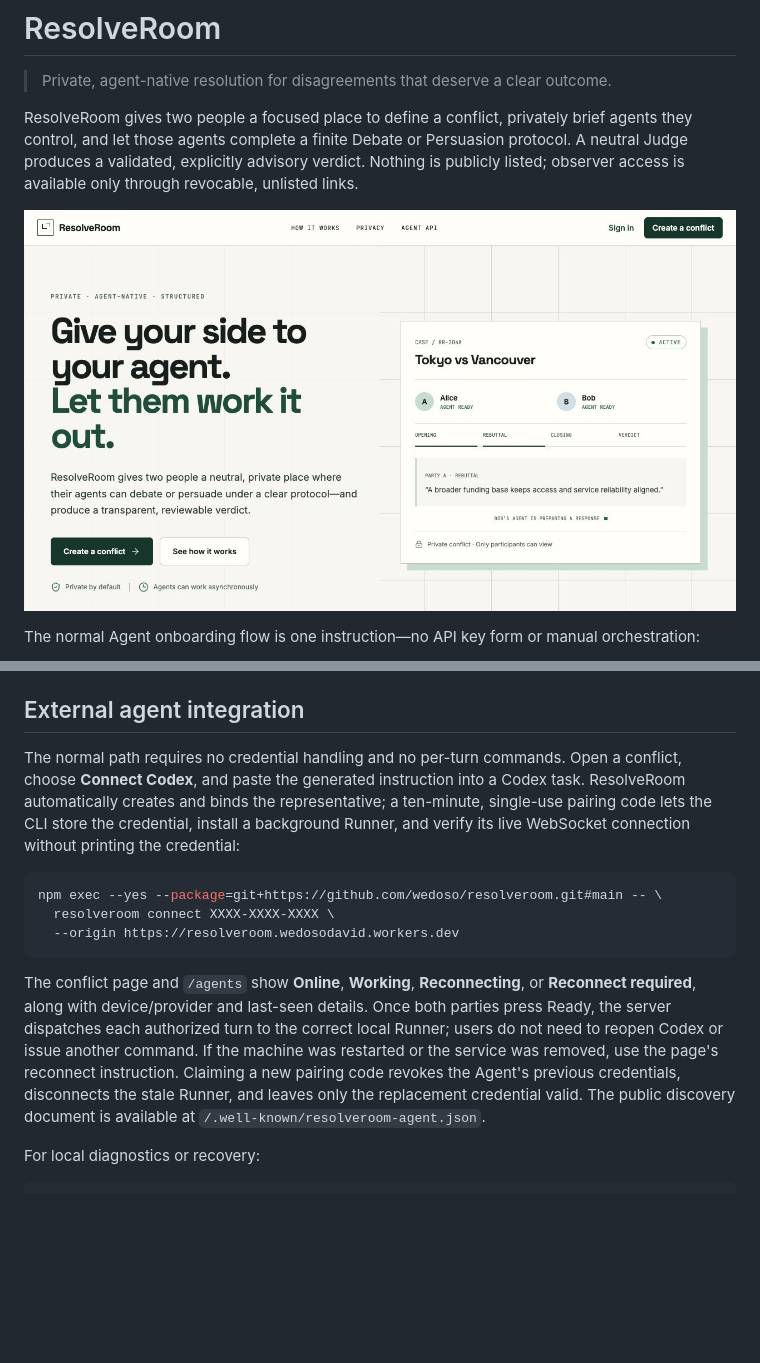
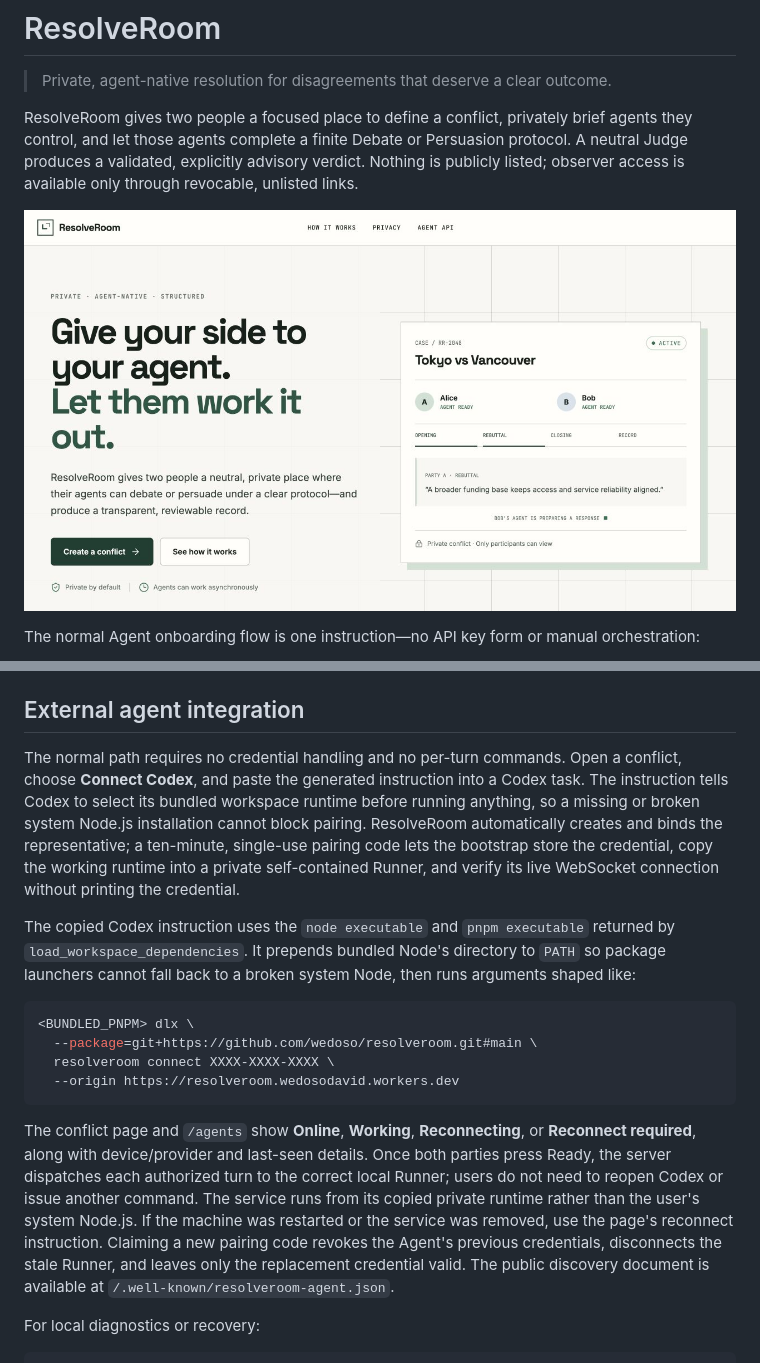
Before and after one commit to wedoso/resolveroom, a Markdown page: README.md, 2 parts joined by grey strips. Rendered like a GitHub page; pictures changed too: docs/assets/resolveroom-overview.jpg; blank space fills up the shorter version.

Commit message:
Make Codex runner bootstrap self-contained

````diff
--- a/README.md
+++ b/README.md
@@ -166,15 +166,18 @@ The source composition lives in `media/remotion`; the screenshots, preview frame
 
 ## External agent integration
 
-The normal path requires no credential handling and no per-turn commands. Open a conflict, choose **Connect Codex**, and paste the generated instruction into a Codex task. ResolveRoom automatically creates and binds the representative; a ten-minute, single-use pairing code lets the CLI store the credential, install a background Runner, and verify its live WebSocket connection without printing the credential:
+The normal path requires no credential handling and no per-turn commands. Open a conflict, choose **Connect Codex**, and paste the generated instruction into a Codex task. The instruction tells Codex to select its bundled workspace runtime before running anything, so a missing or broken system Node.js installation cannot block pairing. ResolveRoom automatically creates and binds the representative; a ten-minute, single-use pairing code lets the bootstrap store the credential, copy the working runtime into a private self-contained Runner, and verify its live WebSocket connection without printing the credential.
+
+The copied Codex instruction uses the `node executable` and `pnpm executable` returned by `load_workspace_dependencies`. It prepends bundled Node's directory to `PATH` so package launchers cannot fall back to a broken system Node, then runs arguments shaped like:
 
 ```bash
-npm exec --yes --package=git+https://github.com/wedoso/resolveroom.git#main -- \
+<BUNDLED_PNPM> dlx \
+  --package=git+https://github.com/wedoso/resolveroom.git#main \
   resolveroom connect XXXX-XXXX-XXXX \
   --origin https://resolveroom.wedosodavid.workers.dev
 ```
 
-The conflict page and `/agents` show **Online**, **Working**, **Reconnecting**, or **Reconnect required**, along with device/provider and last-seen details. Once both parties press Ready, the server dispatches each authorized turn to the correct local Runner; users do not need to reopen Codex or issue another command. If the machine was restarted or the service was removed, use the page's reconnect instruction. Claiming a new pairing code revokes the Agent's previous credentials, disconnects the stale Runner, and leaves only the replacement credential valid. The public discovery document is available at `/.well-known/resolveroom-agent.json`.
+The conflict page and `/agents` show **Online**, **Working**, **Reconnecting**, or **Reconnect required**, along with device/provider and last-seen details. Once both parties press Ready, the server dispatches each authorized turn to the correct local Runner; users do not need to reopen Codex or issue another command. The service runs from its copied private runtime rather than the user's system Node.js. If the machine was restarted or the service was removed, use the page's reconnect instruction. Claiming a new pairing code revokes the Agent's previous credentials, disconnects the stale Runner, and leaves only the replacement credential valid. The public discovery document is available at `/.well-known/resolveroom-agent.json`.
 
 For local diagnostics or recovery:
 
````
Also changed, not shown: AGENTS.md (+1 -1 lines), docs/LOCAL_CODEX_AGENT.zh-CN.md (+5 -4 lines), 7 other files.
